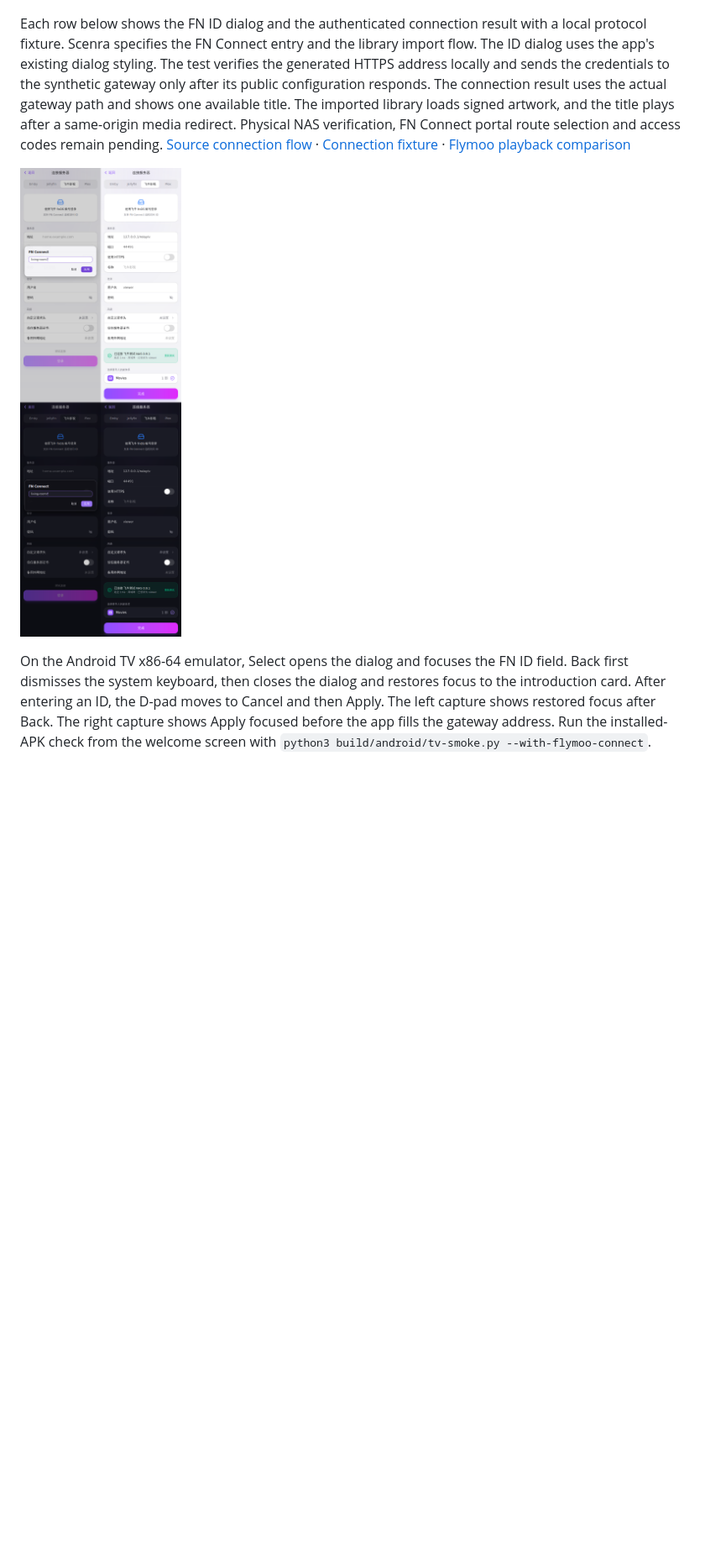
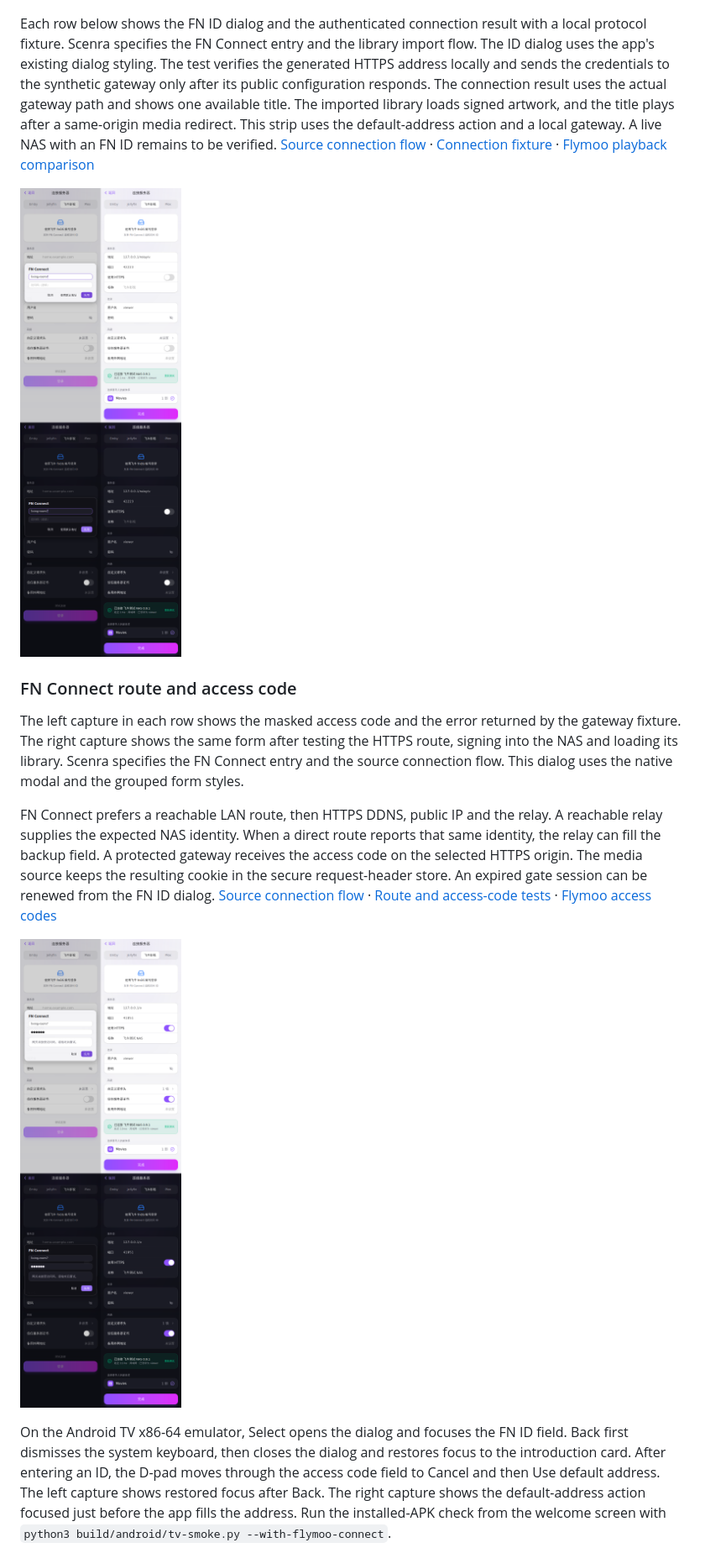
Before and after one commit to vicnoah/waygu-video, a Markdown page: docs/ui-review/source-login.md, the part around one of its changes. Shown at 84% size. GitHub-like rendering; pictures changed too: docs/ui-review/images/source-flymoo-gateway.png, docs/ui-review/images/source-fn-connect-access.png (added); blank space fills up the shorter version.

```diff
--- a/docs/ui-review/source-login.md
+++ b/docs/ui-review/source-login.md
@@ -29,11 +29,19 @@ Each pair shows the Scenra tab on the left and the native app on the right. Jell
 
 ![Flymoo design and app in dark appearance](images/source-login-flymoo-dark.png)
 
-Each row below shows the FN ID dialog and the authenticated connection result with a local protocol fixture. Scenra specifies the FN Connect entry and the library import flow. The ID dialog uses the app's existing dialog styling. The test verifies the generated HTTPS address locally and sends the credentials to the synthetic gateway only after its public configuration responds. The connection result uses the actual gateway path and shows one available title. The imported library loads signed artwork, and the title plays after a same-origin media redirect. Physical NAS verification, FN Connect portal route selection and access codes remain pending. [Source connection flow](../../design/flows/source-connect.scenra) · [Connection fixture](../../integration/servers/TESTING.md#flymoo-media-gateway) · [Flymoo playback comparison](phone-player.md#flymoo-online-and-offline-playback)
+Each row below shows the FN ID dialog and the authenticated connection result with a local protocol fixture. Scenra specifies the FN Connect entry and the library import flow. The ID dialog uses the app's existing dialog styling. The test verifies the generated HTTPS address locally and sends the credentials to the synthetic gateway only after its public configuration responds. The connection result uses the actual gateway path and shows one available title. The imported library loads signed artwork, and the title plays after a same-origin media redirect. This strip uses the default-address action and a local gateway. A live NAS with an FN ID remains to be verified. [Source connection flow](../../design/flows/source-connect.scenra) · [Connection fixture](../../integration/servers/TESTING.md#flymoo-media-gateway) · [Flymoo playback comparison](phone-player.md#flymoo-online-and-offline-playback)
 
 ![Flymoo FN ID dialog and successful gateway sign-in in light and dark appearances](images/source-flymoo-gateway.png)
 
-On the Android TV x86-64 emulator, Select opens the dialog and focuses the FN ID field. Back first dismisses the system keyboard, then closes the dialog and restores focus to the introduction card. After entering an ID, the D-pad moves to Cancel and then Apply. The left capture shows restored focus after Back. The right capture shows Apply focused before the app fills the gateway address. Run the installed-APK check from the welcome screen with `python3 build/android/tv-smoke.py --with-flymoo-connect`.
+### FN Connect route and access code
+
+The left capture in each row shows the masked access code and the error returned by the gateway fixture. The right capture shows the same form after testing the HTTPS route, signing into the NAS and loading its library. Scenra specifies the FN Connect entry and the source connection flow. This dialog uses the native modal and the grouped form styles.
+
+FN Connect prefers a reachable LAN route, then HTTPS DDNS, public IP and the relay. A reachable relay supplies the expected NAS identity. When a direct route reports that same identity, the relay can fill the backup field. A protected gateway receives the access code on the selected HTTPS origin. The media source keeps the resulting cookie in the secure request-header store. An expired gate session can be renewed from the FN ID dialog. [Source connection flow](../../design/flows/source-connect.scenra) · [Route and access-code tests](../../integration/servers/TESTING.md#fn-connect-route-selection) · [Flymoo access codes](https://help.fnnas.com/articles/v1/safety/access-code)
+
+![Rejected access code and authorized Flymoo library selection in light and dark appearances](images/source-fn-connect-access.png)
+
+On the Android TV x86-64 emulator, Select opens the dialog and focuses the FN ID field. Back first dismisses the system keyboard, then closes the dialog and restores focus to the introduction card. After entering an ID, the D-pad moves through the access code field to Cancel and then Use default address. The left capture shows restored focus after Back. The right capture shows the default-address action focused just before the app fills the address. Run the installed-APK check from the welcome screen with `python3 build/android/tv-smoke.py --with-flymoo-connect`.
 
 ![Android TV Flymoo introduction and FN ID dialog showing remote focus](images/android-tv-flymoo-connect.png)
 
```
Also changed, not shown: other parts of docs/ui-review/source-login.md (+1 -1 lines), docs/roadmap.md (+1 -1 lines), integration/servers/TESTING.md (+13 -0 lines), docs/ui-review/images/android-tv-flymoo-connect.png, 12 other files.
